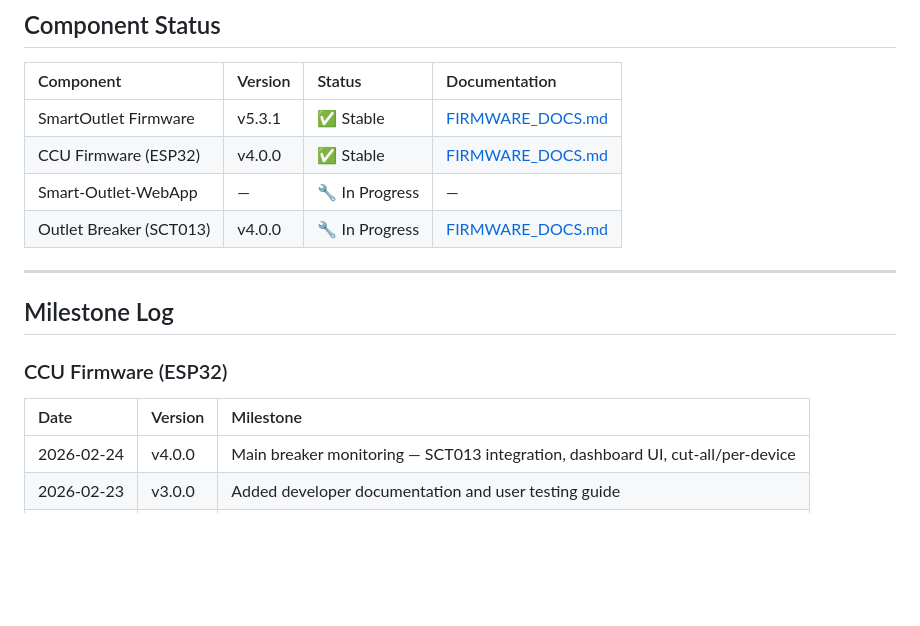
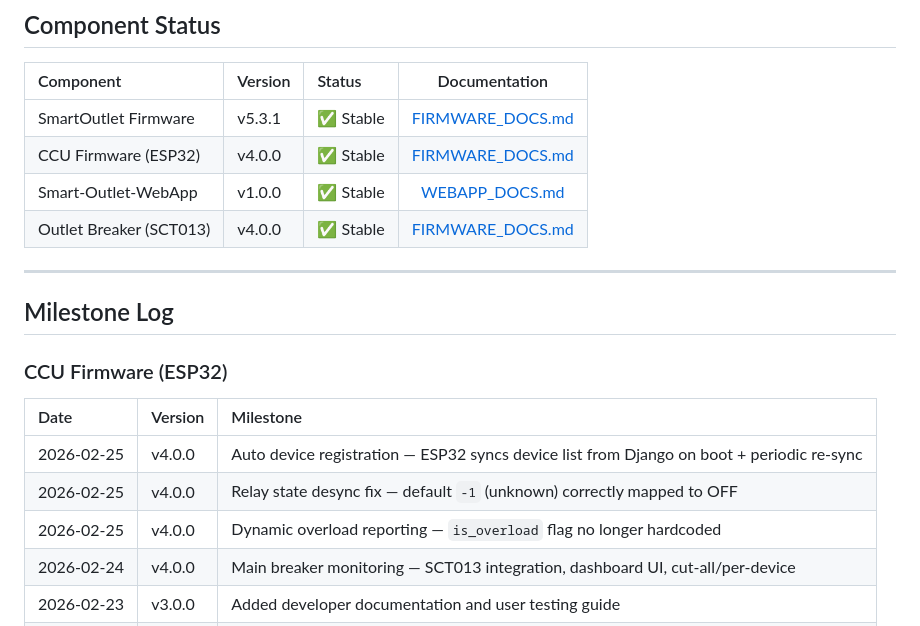
Before and after one commit to Jhadeeee/Smart-Outlet-WebApp, a Markdown page: Milestone/PROJECT_MILESTONES.md, the part around one of its changes. Rendered like a GitHub page; blank space fills up the shorter version.

```diff
--- a/Milestone/PROJECT_MILESTONES.md
+++ b/Milestone/PROJECT_MILESTONES.md
@@ -13,11 +13,11 @@
 ## Component Status
 
 | Component                | Version | Status         | Documentation                                                                 |
-|:-------------------------|:--------|:---------------|:------------------------------------------------------------------------------|
+|:-------------------------|:--------|:---------------|:------------------------------------------------------------------------------:|
 | SmartOutlet Firmware     | v5.3.1  | ✅ Stable      | [FIRMWARE_DOCS.md](Smart%20Outlet%20Device%20dev/Documentation/FIRMWARE_DOCS.md) |
 | CCU Firmware (ESP32)     | v4.0.0  | ✅ Stable      | [FIRMWARE_DOCS.md](Central%20Control%20Unit%20dev/Documentation/FIRMWARE_DOCS.md) |
-| Smart-Outlet-WebApp      | —       | 🔧 In Progress | —                                                                             |
-| Outlet Breaker (SCT013)  | v4.0.0  | 🔧 In Progress | [FIRMWARE_DOCS.md](Central%20Control%20Unit%20dev/Documentation/FIRMWARE_DOCS.md) |
+| Smart-Outlet-WebApp      | v1.0.0  | ✅ Stable      | [WEBAPP_DOCS.md](Smart-Outlet-WebApp%20dev/Documentation/WEBAPP_DOCS.md)        |
+| Outlet Breaker (SCT013)  | v4.0.0  | ✅ Stable      | [FIRMWARE_DOCS.md](Central%20Control%20Unit%20dev/Documentation/FIRMWARE_DOCS.md) |
 
 ---
 
@@ -27,6 +27,9 @@
 
 | Date       | Version | Milestone                                                                 |
 |:-----------|:--------|:--------------------------------------------------------------------------|
+| 2026-02-25 | v4.0.0  | Auto device registration — ESP32 syncs device list from Django on boot + periodic re-sync |
+| 2026-02-25 | v4.0.0  | Relay state desync fix — default `-1` (unknown) correctly mapped to OFF   |
+| 2026-02-25 | v4.0.0  | Dynamic overload reporting — `is_overload` flag no longer hardcoded       |
 | 2026-02-24 | v4.0.0  | Main breaker monitoring — SCT013 integration, dashboard UI, cut-all/per-device |
 | 2026-02-23 | v3.0.0  | Added developer documentation and user testing guide                      |
 | 2026-02-23 | v2.x    | Bug fixes — current routing by socket ID, Device ID ACK detection         |
```
Also changed, not shown: other parts of Milestone/PROJECT_MILESTONES.md (+20 -4 lines), 2 other files.
